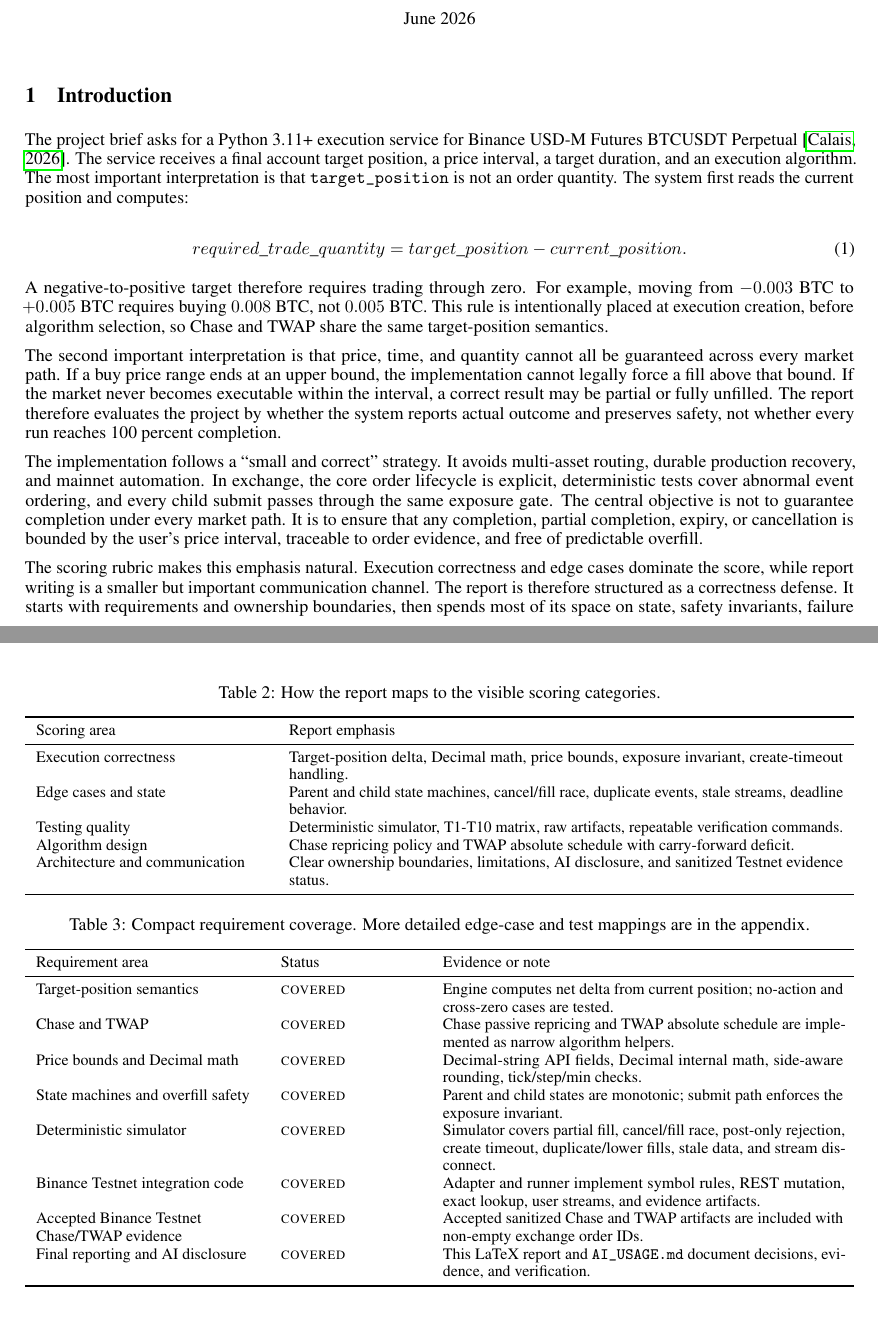
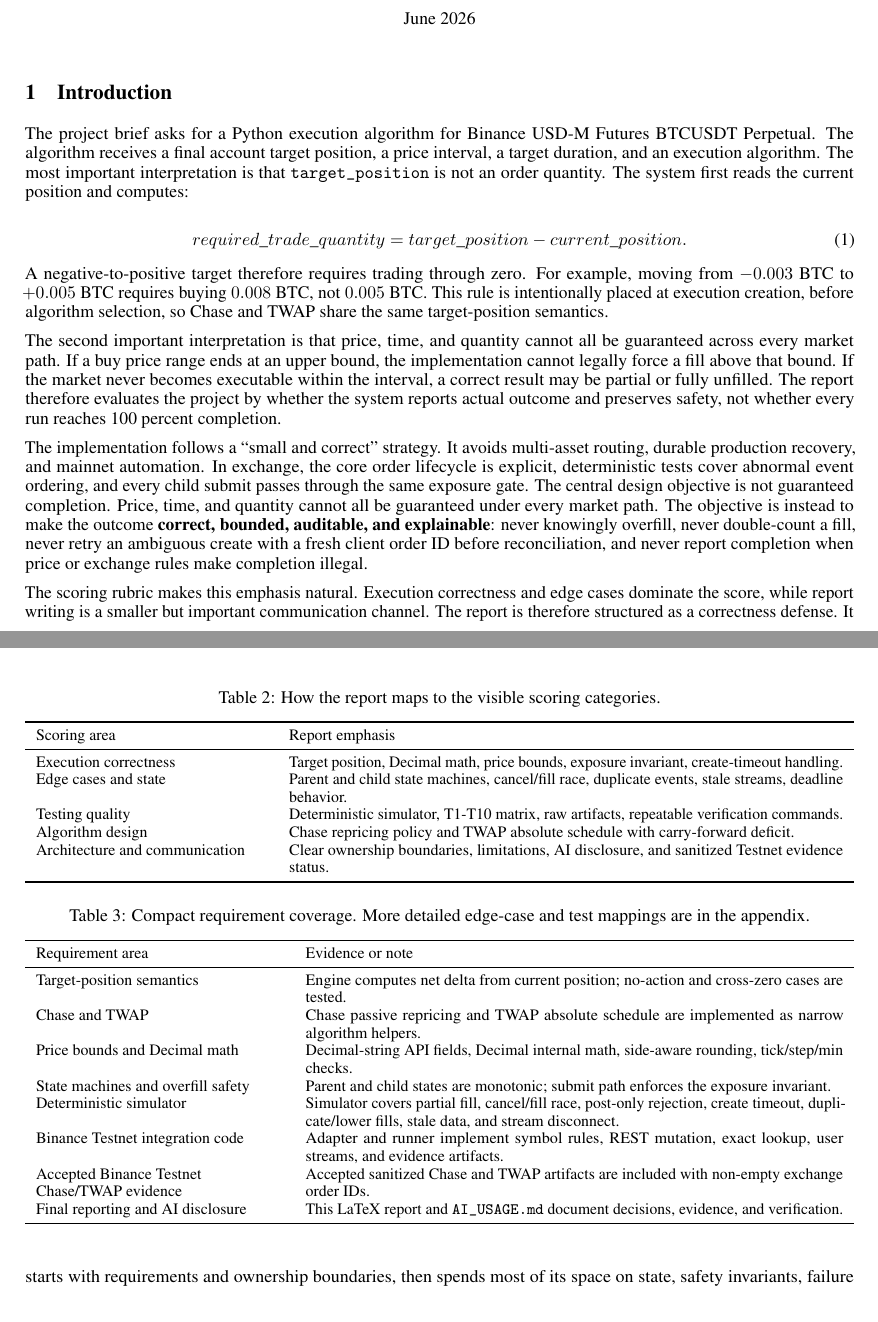
Before and after one commit to H6WU6R/interview_assignment, a LaTeX document (reports/latex/report.tex, which reads reports/latex/sections/01-introduction.tex): two parts of pages 1 and 2 of 10, joined at a grey line, cut so that both start at the same text. Compiled offline with pdfLaTeX.

Commit message:
Update for introduction part

```diff
--- a/reports/latex/sections/01-introduction.tex
+++ b/reports/latex/sections/01-introduction.tex
@@ -1,6 +1,6 @@
 \section{Introduction}
 
-The project brief asks for a Python 3.11+ execution service for Binance USD-M Futures BTCUSDT Perpetual \citep{calais-brief}. The service receives a final account target position, a price interval, a target duration, and an execution algorithm. The most important interpretation is that \code{target\_position} is not an order quantity. The system first reads the current position and computes:
+The project brief asks for a Python execution algorithm for Binance USD-M Futures BTCUSDT Perpetual. The algorithm receives a final account target position, a price interval, a target duration, and an execution algorithm. The most important interpretation is that \code{target\_position} is not an order quantity. The system first reads the current position and computes:
 
 \begin{equation}
   required\_trade\_quantity = target\_position - current\_position.
@@ -10,7 +10,7 @@ A negative-to-positive target therefore requires trading through zero. For examp
 
 The second important interpretation is that price, time, and quantity cannot all be guaranteed across every market path. If a buy price range ends at an upper bound, the implementation cannot legally force a fill above that bound. If the market never becomes executable within the interval, a correct result may be partial or fully unfilled. The report therefore evaluates the project by whether the system reports actual outcome and preserves safety, not whether every run reaches 100 percent completion.
 
-The implementation follows a ``small and correct'' strategy. It avoids multi-asset routing, durable production recovery, and mainnet automation. In exchange, the core order lifecycle is explicit, deterministic tests cover abnormal event ordering, and every child submit passes through the same exposure gate. The central objective is not to guarantee completion under every market path. It is to ensure that any completion, partial completion, expiry, or cancellation is bounded by the user's price interval, traceable to order evidence, and free of predictable overfill.
+The implementation follows a ``small and correct'' strategy. It avoids multi-asset routing, durable production recovery, and mainnet automation. In exchange, the core order lifecycle is explicit, deterministic tests cover abnormal event ordering, and every child submit passes through the same exposure gate. The central design objective is not guaranteed completion. Price, time, and quantity cannot all be guaranteed under every market path. The objective is instead to make the outcome \textbf{correct, bounded, auditable, and explainable}: never knowingly overfill, never double-count a fill, never retry an ambiguous create with a fresh client order ID before reconciliation, and never report completion when price or exchange rules make completion illegal.
 
 \begin{table}[t]
 \caption{Submission status on the final report branch.}
@@ -41,7 +41,7 @@ The scoring rubric makes this emphasis natural. Execution correctness and edge c
 \toprule
 Scoring area & Report emphasis \\
 \midrule
-Execution correctness & Target-position delta, Decimal math, price bounds, exposure invariant, create-timeout handling. \\
+Execution correctness & Target position, Decimal math, price bounds, exposure invariant, create-timeout handling. \\
 Edge cases and state & Parent and child state machines, cancel/fill race, duplicate events, stale streams, deadline behavior. \\
 Testing quality & Deterministic simulator, T1-T10 matrix, raw artifacts, repeatable verification commands. \\
 Algorithm design & Chase repricing policy and TWAP absolute schedule with carry-forward deficit. \\
@@ -55,18 +55,18 @@ Architecture and communication & Clear ownership boundaries, limitations, AI dis
 \label{tab:coverage}
 \centering
 \small
-\begin{tabularx}{\linewidth}{>{\raggedright\arraybackslash}p{0.27\linewidth} >{\raggedright\arraybackslash}p{0.17\linewidth} X}
+\begin{tabularx}{\linewidth}{>{\raggedright\arraybackslash}p{0.30\linewidth} X}
 \toprule
-Requirement area & Status & Evidence or note \\
+Requirement area & Evidence or note \\
 \midrule
-Target-position semantics & \yes & Engine computes net delta from current position; no-action and cross-zero cases are tested. \\
-Chase and TWAP & \yes & Chase passive repricing and TWAP absolute schedule are implemented as narrow algorithm helpers. \\
-Price bounds and Decimal math & \yes & Decimal-string API fields, Decimal internal math, side-aware rounding, tick/step/min checks. \\
-State machines and overfill safety & \yes & Parent and child states are monotonic; submit path enforces the exposure invariant. \\
-Deterministic simulator & \yes & Simulator covers partial fill, cancel/fill race, post-only rejection, create timeout, duplicate/lower fills, stale data, and stream disconnect. \\
-Binance Testnet integration code & \yes & Adapter and runner implement symbol rules, REST mutation, exact lookup, user streams, and evidence artifacts. \\
-Accepted Binance Testnet Chase/TWAP evidence & \yes & Accepted sanitized Chase and TWAP artifacts are included with non-empty exchange order IDs. \\
-Final reporting and AI disclosure & \yes & This LaTeX report and \code{AI\_USAGE.md} document decisions, evidence, and verification. \\
+Target-position semantics & Engine computes net delta from current position; no-action and cross-zero cases are tested. \\
+Chase and TWAP & Chase passive repricing and TWAP absolute schedule are implemented as narrow algorithm helpers. \\
+Price bounds and Decimal math & Decimal-string API fields, Decimal internal math, side-aware rounding, tick/step/min checks. \\
+State machines and overfill safety & Parent and child states are monotonic; submit path enforces the exposure invariant. \\
+Deterministic simulator & Simulator covers partial fill, cancel/fill race, post-only rejection, create timeout, duplicate/lower fills, stale data, and stream disconnect. \\
+Binance Testnet integration code & Adapter and runner implement symbol rules, REST mutation, exact lookup, user streams, and evidence artifacts. \\
+Accepted Binance Testnet Chase/TWAP evidence & Accepted sanitized Chase and TWAP artifacts are included with non-empty exchange order IDs. \\
+Final reporting and AI disclosure & This LaTeX report and \code{AI\_USAGE.md} document decisions, evidence, and verification. \\
 \bottomrule
 \end{tabularx}
 \end{table}
```
